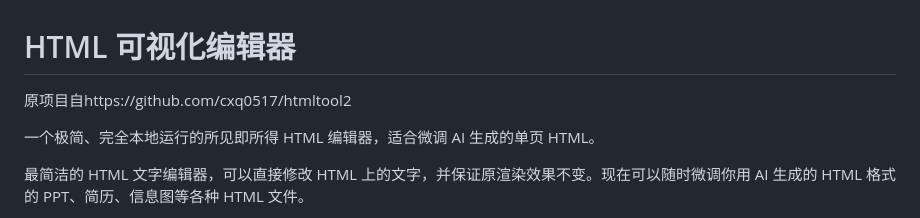
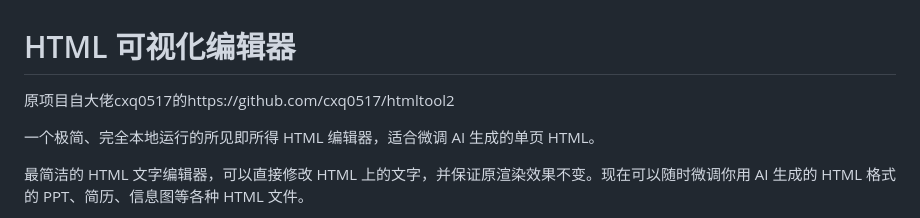
Before and after one commit to MYD9/htmltool3, a Markdown page: README.zh.md, the part around the change. Drawn GitHub-style.

```diff
--- a/README.zh.md
+++ b/README.zh.md
@@ -1,5 +1,5 @@
 # HTML 可视化编辑器
-原项目自https://github.com/cxq0517/htmltool2
+原项目自大佬cxq0517的https://github.com/cxq0517/htmltool2
 
 一个极简、完全本地运行的所见即所得 HTML 编辑器，适合微调 AI 生成的单页 HTML。
 
```
